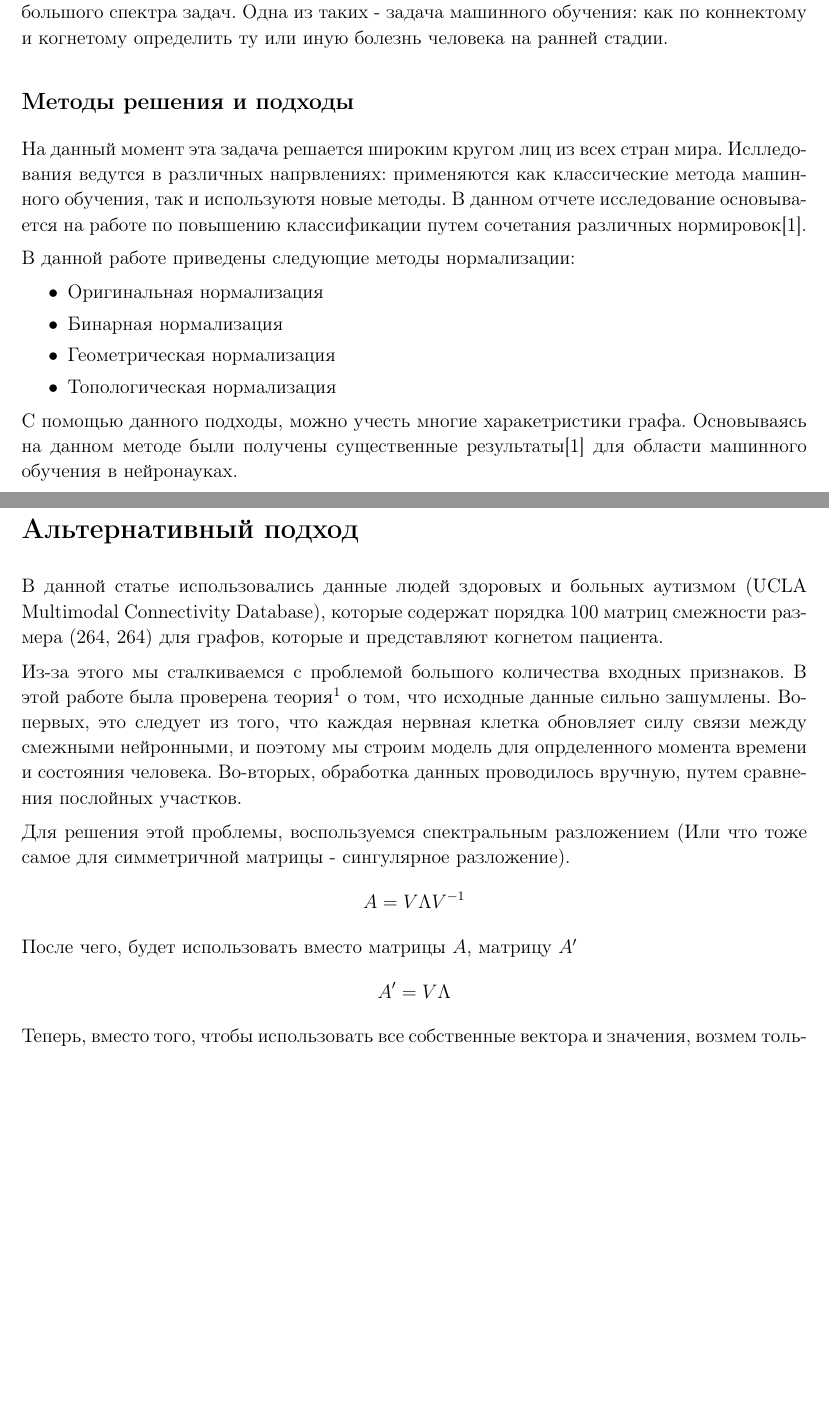
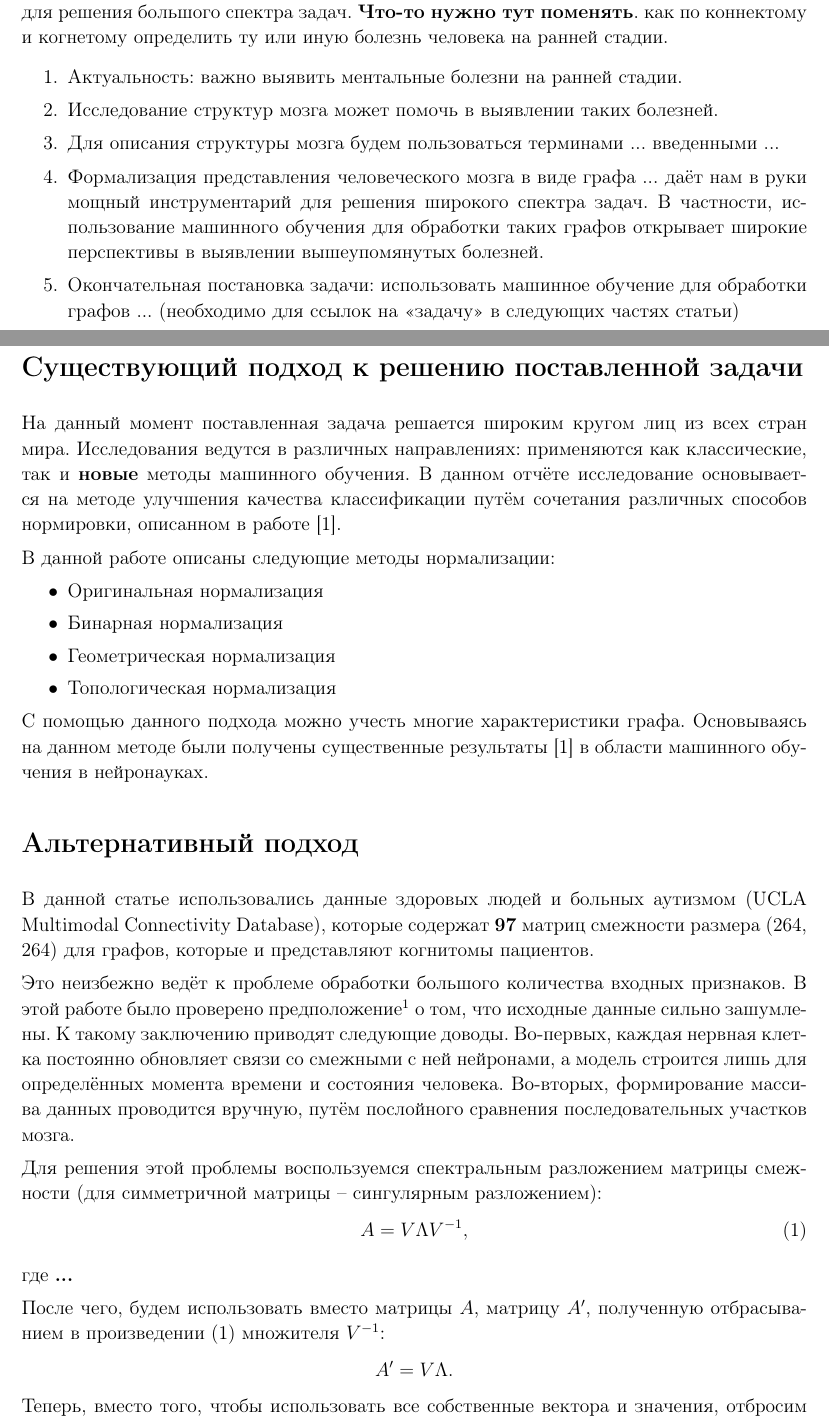
Before and after one commit to gkorepanov/research-connectomics, a LaTeX document (Research_connectomics.tex): two parts of pages 1 and 2 of 4 before the commit and two parts of pages 1 and 2 of 5 after it, joined at a grey line, cut so that both start at the same text, the shorter picture padded with empty space. The pictures show the PDF file Research_connectomics.pdf that the author committed with the source.

Commit message:
Accomplished some minor fixes

```diff
--- a/Research_connectomics.tex
+++ b/Research_connectomics.tex
@@ -22,10 +21,18 @@
 
-С точки зрения математики, мы можем представить человеческий мозг в виде взвешенного графа взаимодействия отдельных его участков. Этот факт дает широкие возможности для большого спектра задач. Одна из таких - задача машинного обучения: как по коннектому и когнетому определить ту или иную болезнь человека на ранней стадии.
+С точки зрения математики, можно представить человеческий мозг в виде взвешенного графа взаимодействия отдельных его участков. Этот факт дает широкие возможности для решения большого спектра задач. \textbf{Что-то нужно тут поменять}. как по коннектому и когнетому определить ту или иную болезнь человека на ранней стадии.
 
-\subsection*{Методы решения и подходы}
-На данный момент эта задача решается широким кругом лиц из всех стран мира. Ислледования ведутся в различных напрвлениях: применяются как классические метода машинного обучения, так и используютя новые методы. В данном отчете исследование основывается на работе по повышению классификации путем сочетания различных нормировок\cite{article1}.
+\begin{enumerate}
+	\item Актуальность: важно выявить ментальные болезни на ранней стадии.
+	\item Исследование структур мозга может помочь в выявлении таких болезней.
+	\item Для описания структуры мозга будем пользоваться терминами ... введенными ...
+	\item Формализация представления человеческого мозга в виде графа ... даёт нам в руки мощный инструментарий для решения широкого спектра задач. В частности, использование машинного обучения для обработки таких графов открывает широкие перспективы в выявлении вышеупомянутых болезней.
+	\item Окончательная постановка задачи: использовать машинное обучение для обработки графов ... (необходимо для ссылок на <<задачу>> в следующих частях статьи)
+\end{enumerate}
 
-В данной работе приведены следующие методы нормализации:
+\mys{Существующий подход к решению поставленной задачи}
+На данный момент поставленная задача решается широким кругом лиц из всех стран мира. Исследования ведутся в различных направлениях: применяются как классические, так и \textbf{новые} методы машинного обучения. В данном отчёте исследование основывается на методе улучшения качества классификации путём сочетания различных способов нормировки, описанном в работе \cite{article1}.
+
+В данной работе описаны следующие методы нормализации:
 \begin{itemize}
 	\item Оригинальная нормализация
 	\item Бинарная нормализация
@@ -33,18 +40,23 @@
 	\item Топологическая нормализация
 \end{itemize}
 
-С помощью данного подходы, можно учесть многие харакетристики графа. Основываясь на данном методе были получены существенные результаты\cite{article1} для области машинного обучения в нейронауках.
+С помощью данного подхода можно учесть многие характеристики графа. Основываясь на данном методе были получены существенные результаты \cite{article1} в области машинного обучения в нейронауках.
 
 \section*{Альтернативный подход}
-В данной статье использовались данные людей здоровых и больных аутизмом (UCLA Multimodal Connectivity Database), которые содержат порядка 100 матриц смежности размера (264, 264) для графов, которые и представляют когнетом пациента.
+В данной статье использовались данные здоровых людей и больных аутизмом (UCLA Multimodal Connectivity Database), которые содержат \textbf{97} матриц смежности размера (264, 264) для графов, которые и представляют когнитомы пациентов.
 
-Из-за этого мы сталкиваемся с проблемой большого количества входных признаков. В этой работе была проверена теория\footnote{Данная теория пренадлежит Максиму Панову} о том, что исходные данные сильно зашумлены. Во-первых, это следует из того, что каждая нервная клетка обновляет силу связи между смежными нейронными, и поэтому мы строим модель для опрделенного момента времени и состояния человека. Во-вторых, обработка данных проводилось вручную, путем сравнения послойных участков.
+Это неизбежно ведёт к проблеме обработки большого количества входных признаков. В этой работе было проверено предположение\footnote{предложено Максимом Пановым} о том, что исходные данные сильно зашумлены. К такому заключению приводят следующие доводы. Во-первых, каждая нервная клетка постоянно обновляет связи со смежными с ней нейронами,  а модель строится лишь для определённых момента времени и состояния человека. Во-вторых, формирование массива данных проводится вручную, путём послойного сравнения последовательных участков мозга.
 
-Для решения этой проблемы, воспользуемся спектральным разложением (Или что тоже самое для симметричной матрицы - сингулярное разложение).
-$$ A = V \Lambda {V}^{-1} $$
-После чего, будет использовать вместо матрицы $A$, матрицу $A'$
-$$ A' = V \Lambda $$
-Теперь, вместо того, чтобы использовать все собственные вектора и значения, возмем только $k$ самых больших собственных значений и векторов, соответсвующие им. Таким образом, вместо матрицы размером $(N, N)$, мы будем использовать матрицу размера $(N, N-k)$.
+Для решения этой проблемы воспользуемся спектральным разложением матрицы смежности (для симметричной матрицы -- сингулярным разложением):
+\begin{equation}
+	\label{SVD}
+	A = V \Lambda V^{-1},
+\end{equation}
 
-\section*{Результаты}
-Обучив логистиечскую регрессию на новой матрице для 100 раличных валидаций, мы получим завсимость значения по метрике Roc Auc от параметра $k$, который указывает на количество выкинутых собственных значений и собственных векторов.
+где \textbf{...}
+
+После чего, будем использовать вместо матрицы $A$, матрицу $A'$, полученную отбрасыванием в произведении (\ref{SVD}) множителя $V^{-1}$:
+$$ A' = V \Lambda .$$
+Теперь, вместо того, чтобы использовать все собственные вектора и значения, отбросим $k$ самых маленьких по модулю собственных значений и соответствующих им собственных подпространств. Таким образом, вместо матрицы размером $(N, N)$, получим матрицу пониженной размерности $(N, N-k)$, сохраняющую основные свойства исходной матрицы.
+
+\mys{Результаты}
```
Also changed, not shown: Research_connectomics.pdf, Research_connectomics.tex (39 more changed lines).
